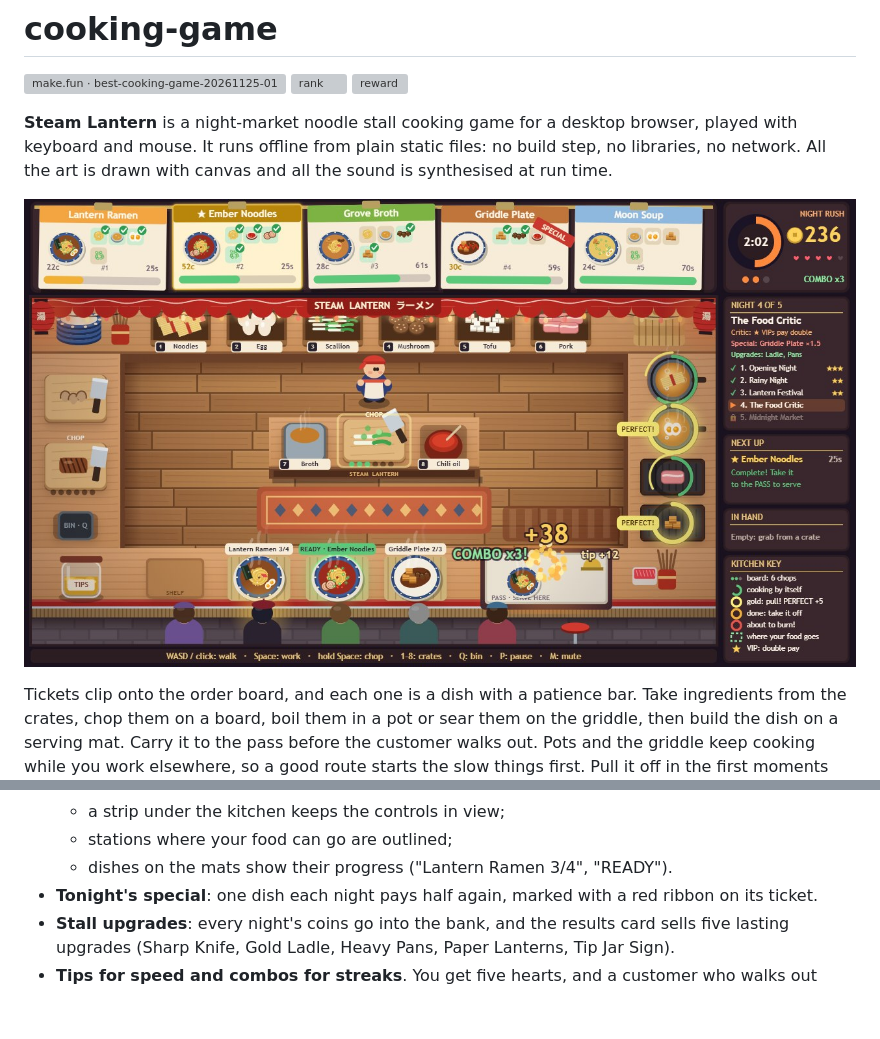
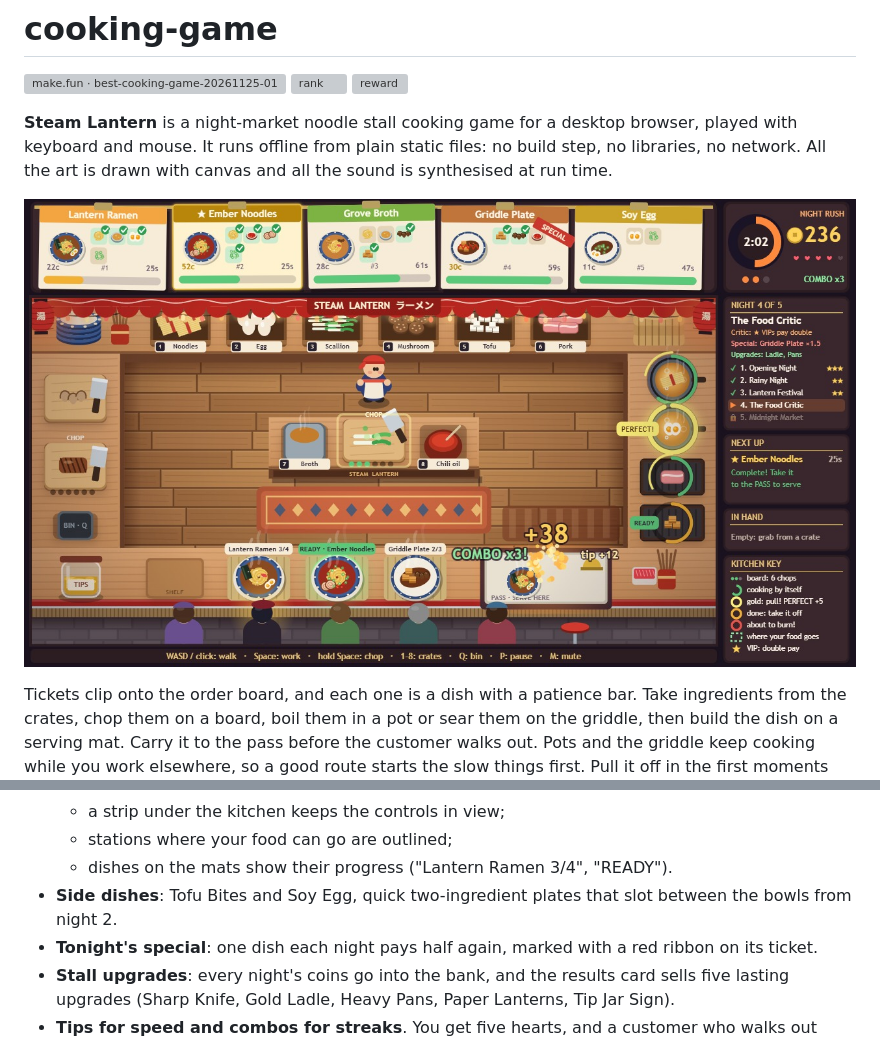
Before and after one commit to helenkwok/cooking-game, a Markdown page: README.md, 2 parts joined by grey strips. GitHub-like rendering; pictures changed too: screenshots/1-service.jpg; blank space fills up the shorter version; grey boxes are pictures that could not be loaded.

Commit message:
Side dishes: Tofu Bites and Soy Egg, quick little plates between the bowls

```diff
--- a/README.md
+++ b/README.md
@@ -23,6 +23,7 @@ Tickets clip onto the order board, and each one is a dish with a patience bar. T
   - a strip under the kitchen keeps the controls in view;
   - stations where your food can go are outlined;
   - dishes on the mats show their progress ("Lantern Ramen 3/4", "READY").
+- **Side dishes**: Tofu Bites and Soy Egg, quick two-ingredient plates that slot between the bowls from night 2.
 - **Tonight's special**: one dish each night pays half again, marked with a red ribbon on its ticket.
 - **Stall upgrades**: every night's coins go into the bank, and the results card sells five lasting upgrades (Sharp Knife, Gold Ladle, Heavy Pans, Paper Lanterns, Tip Jar Sign).
 - **Tips for speed and combos for streaks**. You get five hearts, and a customer who walks out costs one. Each night has its own stars and best score.
```
Also changed, not shown: screenshots/2-last-call.jpg, screenshots/3-menu.jpg, 5 other files.
